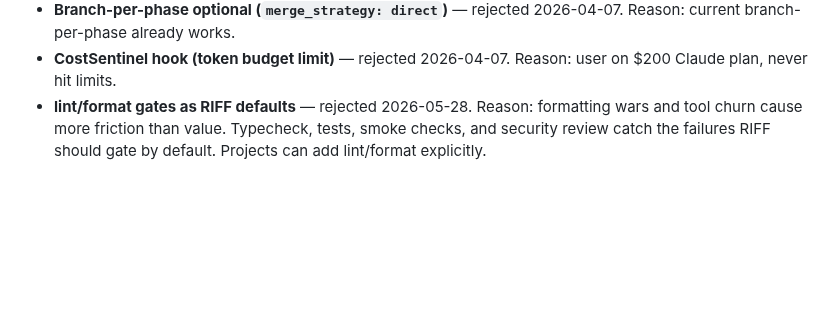
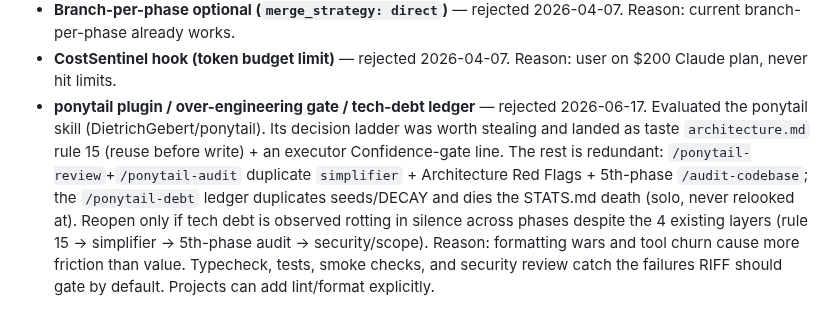
Before and after one commit to alexadark/riff, a Markdown page: DECAY.md, the part around the change. Drawn GitHub-style; blank space fills up the shorter version.

Commit message:
chore(taste): lean rule 15 wording and log ponytail evaluation in DECAY
Co-Authored-By: Claude Opus 4.8 (1M context) <noreply@anthropic.com>

```diff
--- a/DECAY.md
+++ b/DECAY.md
@@ -70,4 +70,4 @@ The 30 minutes per quarter saves multiple debugging sessions later.
 - **Multi-instance Octopus search** — rejected 2026-04-07. Reason: overkill for solo.
 - **Branch-per-phase optional (`merge_strategy: direct`)** — rejected 2026-04-07. Reason: current branch-per-phase already works.
 - **CostSentinel hook (token budget limit)** — rejected 2026-04-07. Reason: user on $200 Claude plan, never hit limits.
-- **lint/format gates as RIFF defaults** — rejected 2026-05-28. Reason: formatting wars and tool churn cause more friction than value. Typecheck, tests, smoke checks, and security review catch the failures RIFF should gate by default. Projects can add lint/format explicitly.
+- **ponytail plugin / over-engineering gate / tech-debt ledger** — rejected 2026-06-17. Evaluated the ponytail skill (DietrichGebert/ponytail). Its decision ladder was worth stealing and landed as taste `architecture.md` rule 15 (reuse before write) + an executor Confidence-gate line. The rest is redundant: `/ponytail-review`+`/ponytail-audit` duplicate `simplifier` + Architecture Red Flags + 5th-phase `/audit-codebase`; the `/ponytail-debt` ledger duplicates seeds/DECAY and dies the STATS.md death (solo, never relooked at). Reopen only if tech debt is observed rotting in silence across phases despite the 4 existing layers (rule 15 → simplifier → 5th-phase audit → security/scope). Reason: formatting wars and tool churn cause more friction than value. Typecheck, tests, smoke checks, and security review catch the failures RIFF should gate by default. Projects can add lint/format explicitly.
```
Also changed, not shown: agents/executor.md (+1 -1 lines), references/taste/architecture.md (+1 -1 lines).
